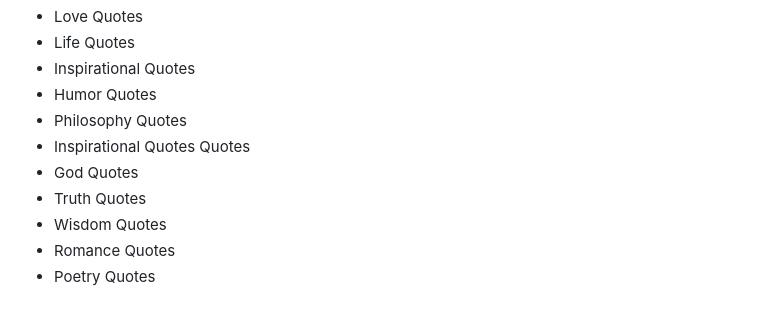
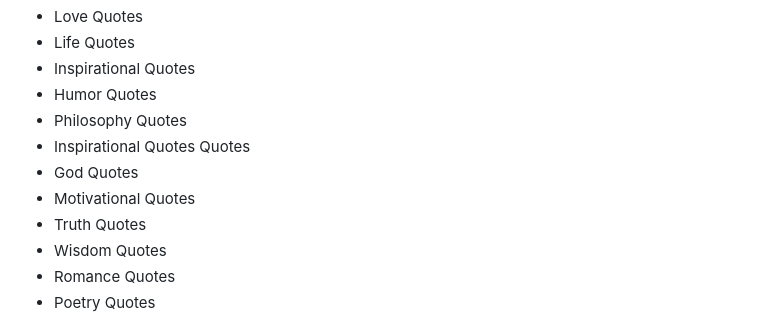
Before and after one commit to niloycste/A-Multi-Label-NLP-Classifier-for-Fine-Grained-Quotation-Categorization, a Markdown page: README.md, the part around the change. GitHub-like rendering.

```diff
--- a/README.md
+++ b/README.md
@@ -13,6 +13,7 @@ The dataset used for training this model was obtained by scraping quotes from th
 - Philosophy Quotes
 - Inspirational Quotes Quotes
 - God Quotes
+- Motivational Quotes
 - Truth Quotes
 - Wisdom Quotes
 - Romance Quotes
```
